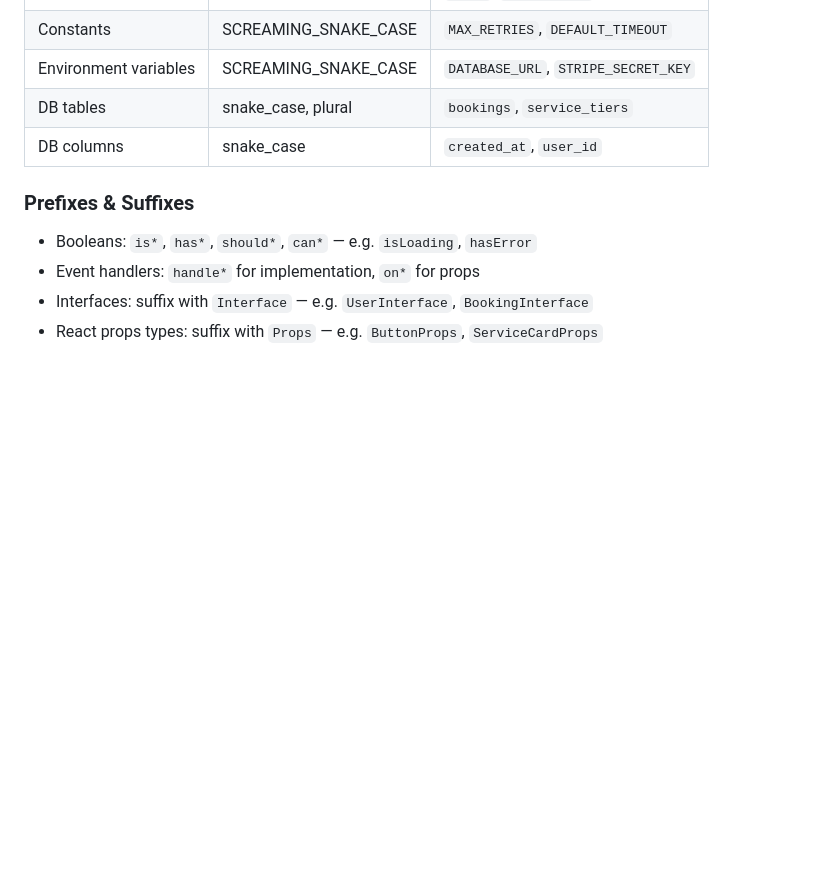
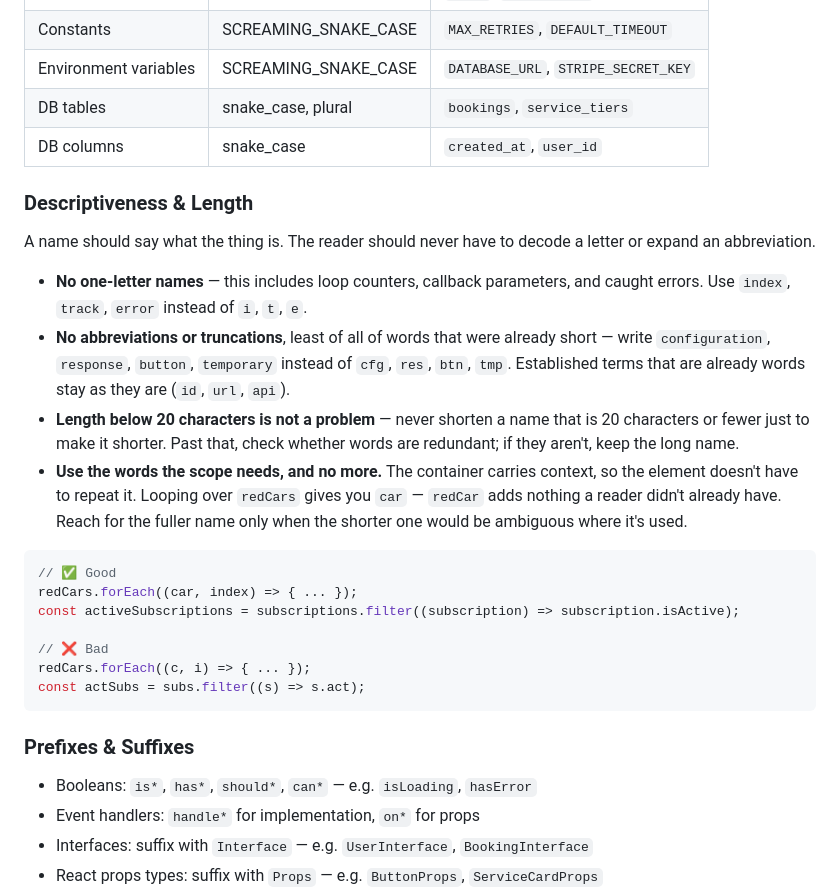
Before and after one commit to Grupo-Ure/print-and-more, a Markdown page: docs/coding-standards.md, the part around the change. Drawn GitHub-style; blank space fills up the shorter version.

Commit message:
refactor: enhance coding standards with guidelines on descriptiveness and naming conventions

````diff
--- a/docs/coding-standards.md
+++ b/docs/coding-standards.md
@@ -177,6 +177,24 @@ Never skip or reorder these steps. Each step gates the next.
 | Environment variables | SCREAMING_SNAKE_CASE | `DATABASE_URL`, `STRIPE_SECRET_KEY` |
 | DB tables | snake_case, plural | `bookings`, `service_tiers` |
 | DB columns | snake_case | `created_at`, `user_id` |
+
+### Descriptiveness & Length
+A name should say what the thing is. The reader should never have to decode a letter or expand an abbreviation.
+
+- **No one-letter names** — this includes loop counters, callback parameters, and caught errors. Use `index`, `track`, `error` instead of `i`, `t`, `e`.
+- **No abbreviations or truncations**, least of all of words that were already short — write `configuration`, `response`, `button`, `temporary` instead of `cfg`, `res`, `btn`, `tmp`. Established terms that are already words stay as they are (`id`, `url`, `api`).
+- **Length below 20 characters is not a problem** — never shorten a name that is 20 characters or fewer just to make it shorter. Past that, check whether words are redundant; if they aren't, keep the long name.
+- **Use the words the scope needs, and no more.** The container carries context, so the element doesn't have to repeat it. Looping over `redCars` gives you `car` — `redCar` adds nothing a reader didn't already have. Reach for the fuller name only when the shorter one would be ambiguous where it's used.
+
+```typescript
+// ✅ Good
+redCars.forEach((car, index) => { ... });
+const activeSubscriptions = subscriptions.filter((subscription) => subscription.isActive);
+
+// ❌ Bad
+redCars.forEach((c, i) => { ... });
+const actSubs = subs.filter((s) => s.act);
+```
 
 ### Prefixes & Suffixes
 - Booleans: `is*`, `has*`, `should*`, `can*` — e.g. `isLoading`, `hasError`
````
